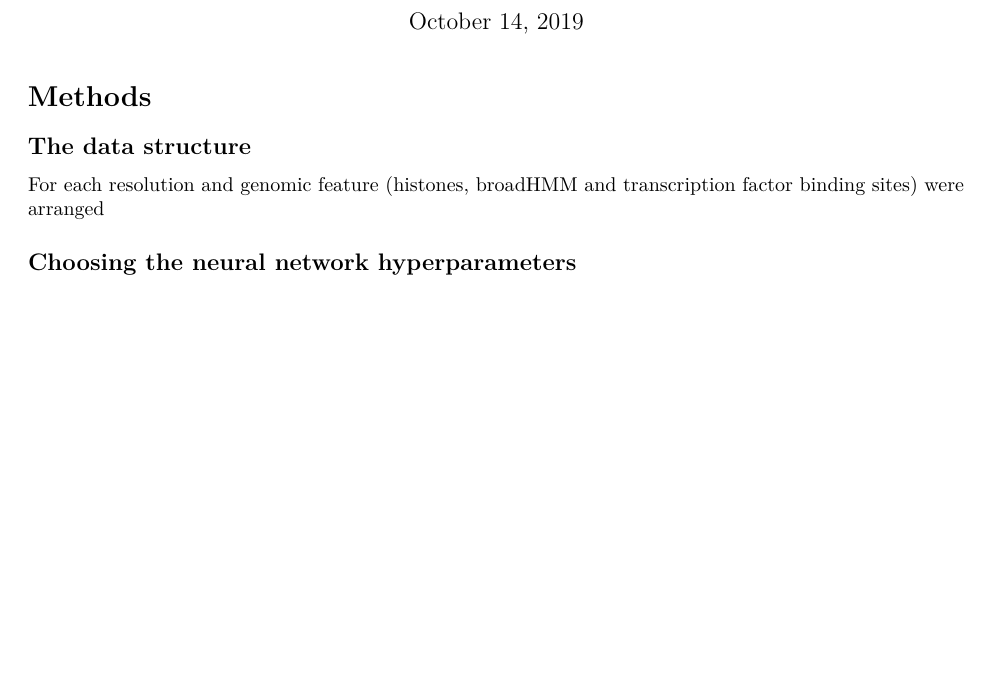
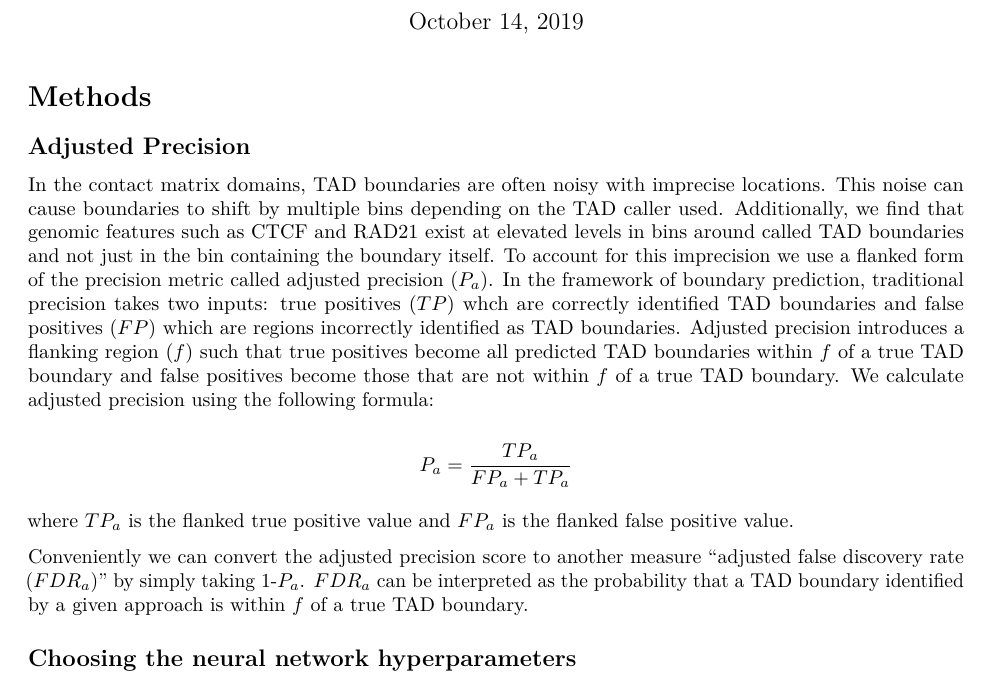
Before and after one commit to stilianoudakis/TAD_predictive_modeling, an R Markdown document (kellen/manuscript.Rmd): part of page 1 of 2 before the commit and part of page 1 of 3 after it, cut so that both start at the same text, the shorter picture padded with empty space. Rendered offline with R 4.5, knitr and Pandoc, then LaTeX, with nearby package versions.

Commit message:
adjusted precision

```diff
--- a/kellen/manuscript.Rmd
+++ b/kellen/manuscript.Rmd
@@ -11,9 +11,17 @@ knitr::opts_chunk$set(echo = TRUE)
 
 # Methods
 
-## The data structure
+## Adjusted Precision
 
-For each resolution and genomic feature (histones, broadHMM and transcription factor binding sites) were arranged
+In the contact matrix domains, TAD boundaries are often noisy with imprecise locations. This noise can cause boundaries to shift by multiple bins depending on the TAD caller used. Additionally, we find that genomic features such as CTCF and RAD21 exist at elevated levels in bins around called TAD boundaries and not just in the bin containing the boundary itself. To account for this imprecision we use a flanked form of the precision metric called adjusted precision ($P_a$). In the framework of boundary prediction, traditional precision takes two inputs: true positives ($TP$) whch are correctly identified TAD boundaries and false positives ($FP$) which are regions incorrectly identified as TAD boundaries. Adjusted precision introduces a flanking region ($f$) such that true positives become all predicted TAD boundaries within $f$ of a true TAD boundary and false positives become those that are not within $f$ of a true TAD boundary. We calculate adjusted precision using the following formula:
+
+$$
+P_{a} = \frac{TP_{a}}{FP_{a}+TP_{a}}
+$$
+
+where $TP_{a}$ is the flanked true positive value and $FP_{a}$ is the flanked false positive value.
+
+Conveniently we can convert the adjusted precision score to another measure "adjusted false discovery rate ($FDR_a$)" by simply taking 1-$P_{a}$. $FDR_a$ can be interpreted as the probability that a TAD boundary identified by a given approach is within $f$ of a true TAD boundary.
 
 ## Choosing the neural network hyperparameters
 
```
